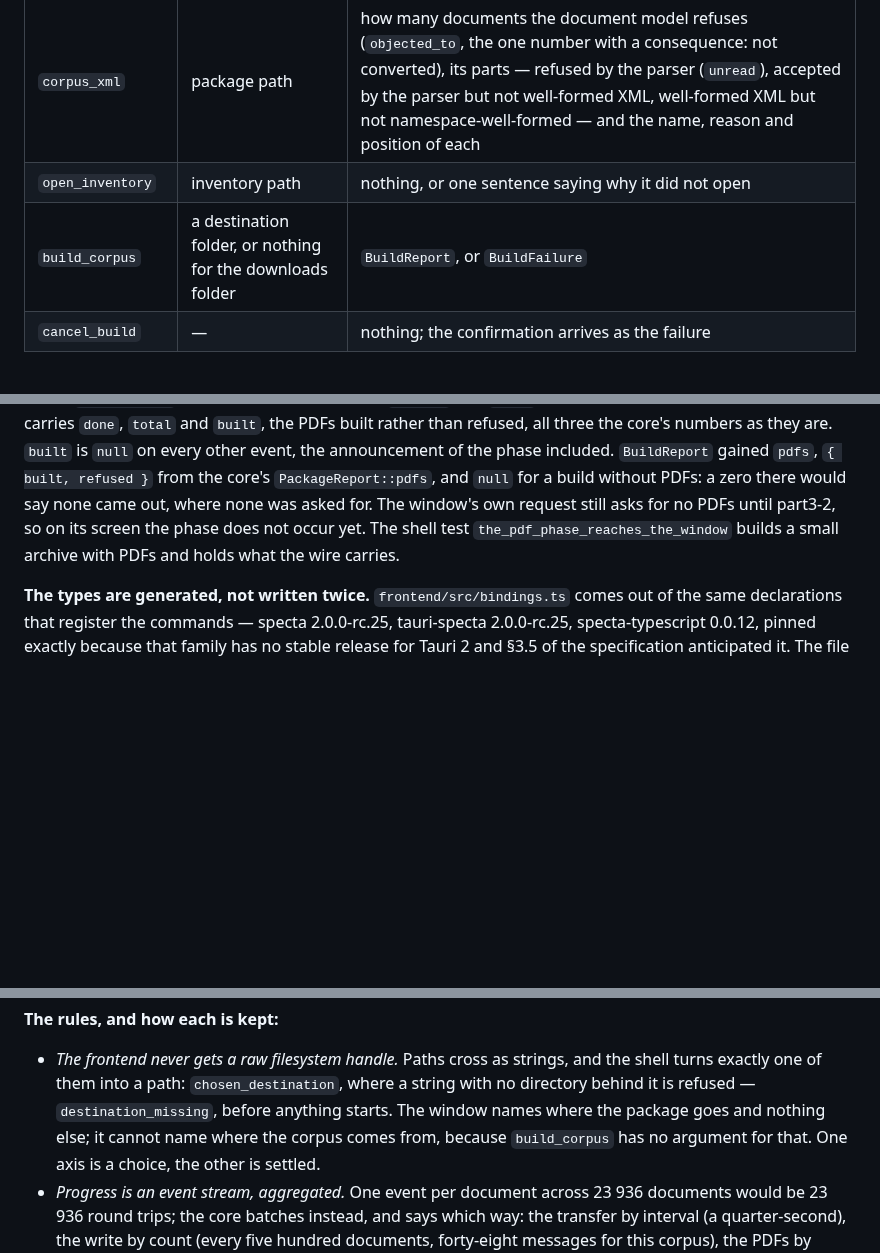
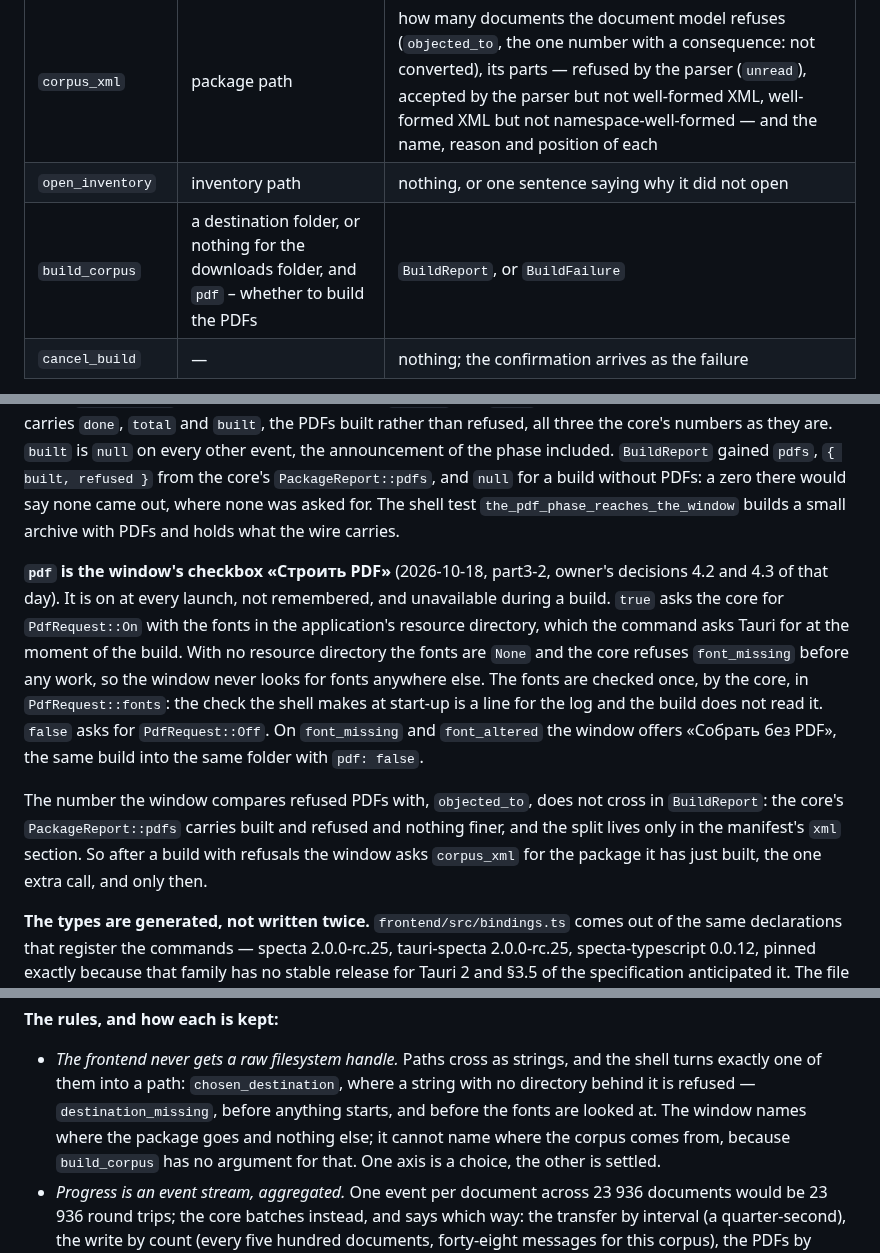
Before and after one commit to sergeyssimonov-max/Aruna, a Markdown page: docs/FRONTEND-CONTRACT.md, 3 parts joined by grey strips. Rendered like a GitHub page; blank space fills up the shorter version.

Commit message:
docs: FRONTEND-CONTRACT §3 – аргумент PDF
У build_corpus аргумент pdf – флажок «Строить PDF». Каталог шрифтов
берется у Tauri в момент сборки, шрифты проверяет ядро. На отказах
шрифтов окно предлагает «Собрать без PDF». objected_to в отчет
сборки не входит, и окно спрашивает corpus_xml после сборки с
отказами.

Co-Authored-By: Claude Opus 5.5 <noreply@anthropic.com>

```diff
--- a/docs/FRONTEND-CONTRACT.md
+++ b/docs/FRONTEND-CONTRACT.md
@@ -589,7 +589,7 @@ and the names are part of the contract:
 | `corpus_stats` | package path | counts, the CTH spread, the writing counters, and which of the two answered |
 | `corpus_xml` | package path | how many documents the document model refuses (`objected_to`, the one number with a consequence: not converted), its parts — refused by the parser (`unread`), accepted by the parser but not well-formed XML, well-formed XML but not namespace-well-formed — and the name, reason and position of each |
 | `open_inventory` | inventory path | nothing, or one sentence saying why it did not open |
-| `build_corpus` | a destination folder, or nothing for the downloads folder | `BuildReport`, or `BuildFailure` |
+| `build_corpus` | a destination folder, or nothing for the downloads folder, and `pdf` – whether to build the PDFs | `BuildReport`, or `BuildFailure` |
 | `cancel_build` | — | nothing; the confirmation arrives as the failure |
 
 `open_inventory` is here rather than in the window because a permission is not
@@ -616,10 +616,27 @@ all three the core's numbers as they are. `built` is `null` on every other
 event, the announcement of the phase included. `BuildReport` gained `pdfs`,
 `{ built, refused }` from the core's `PackageReport::pdfs`, and `null` for a
 build without PDFs: a zero there would say none came out, where none was asked
-for. The window's own request still asks for no PDFs until part3-2, so on its
-screen the phase does not occur yet. The shell test
+for. The shell test
 `the_pdf_phase_reaches_the_window` builds a small archive with PDFs and holds
 what the wire carries.
+
+**`pdf` is the window's checkbox «Строить PDF»** (2026-10-18, part3-2, owner's
+decisions 4.2 and 4.3 of that day). It is on at every launch, not remembered,
+and unavailable during a build. `true` asks the core for `PdfRequest::On`
+with the fonts in the application's resource directory, which the command
+asks Tauri for at the moment of the build. With no resource directory the
+fonts are `None` and the core refuses `font_missing` before any work, so the
+window never looks for fonts anywhere else. The fonts are checked once, by
+the core, in `PdfRequest::fonts`: the check the shell makes at start-up is a
+line for the log and the build does not read it. `false` asks for
+`PdfRequest::Off`. On `font_missing` and `font_altered` the window offers
+«Собрать без PDF», the same build into the same folder with `pdf: false`.
+
+The number the window compares refused PDFs with, `objected_to`, does not
+cross in `BuildReport`: the core's `PackageReport::pdfs` carries built and
+refused and nothing finer, and the split lives only in the manifest's `xml`
+section. So after a build with refusals the window asks `corpus_xml` for the
+package it has just built, the one extra call, and only then.
 
 **The types are generated, not written twice.** `frontend/src/bindings.ts` comes
 out of the same declarations that register the commands — specta 2.0.0-rc.25,
@@ -667,7 +684,7 @@ that is not there.
 - *The frontend never gets a raw filesystem handle.* Paths cross as strings, and
   the shell turns exactly one of them into a path: `chosen_destination`, where a
   string with no directory behind it is refused — `destination_missing`, before
-  anything starts. The window names where the package goes and nothing else; it
+  anything starts, and before the fonts are looked at. The window names where the package goes and nothing else; it
   cannot name where the corpus comes from, because `build_corpus` has no
   argument for that. One axis is a choice, the other is settled.
 - *Progress is an event stream, aggregated.* One event per document across
```
